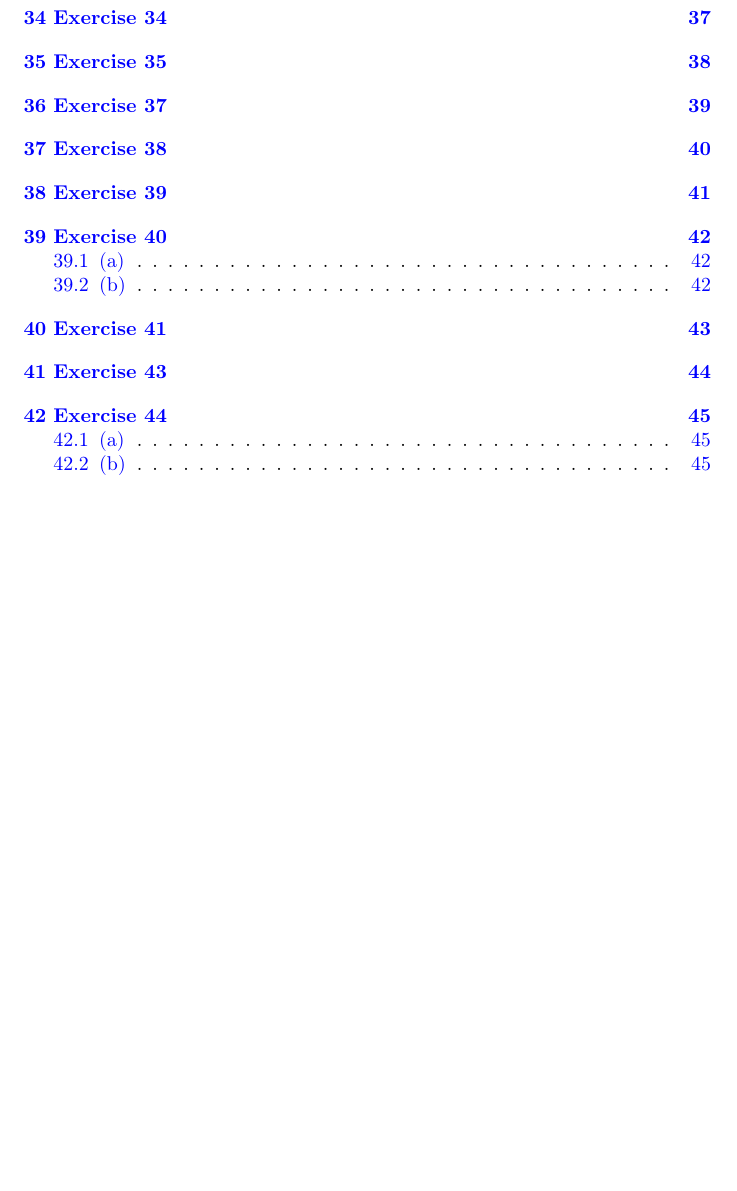
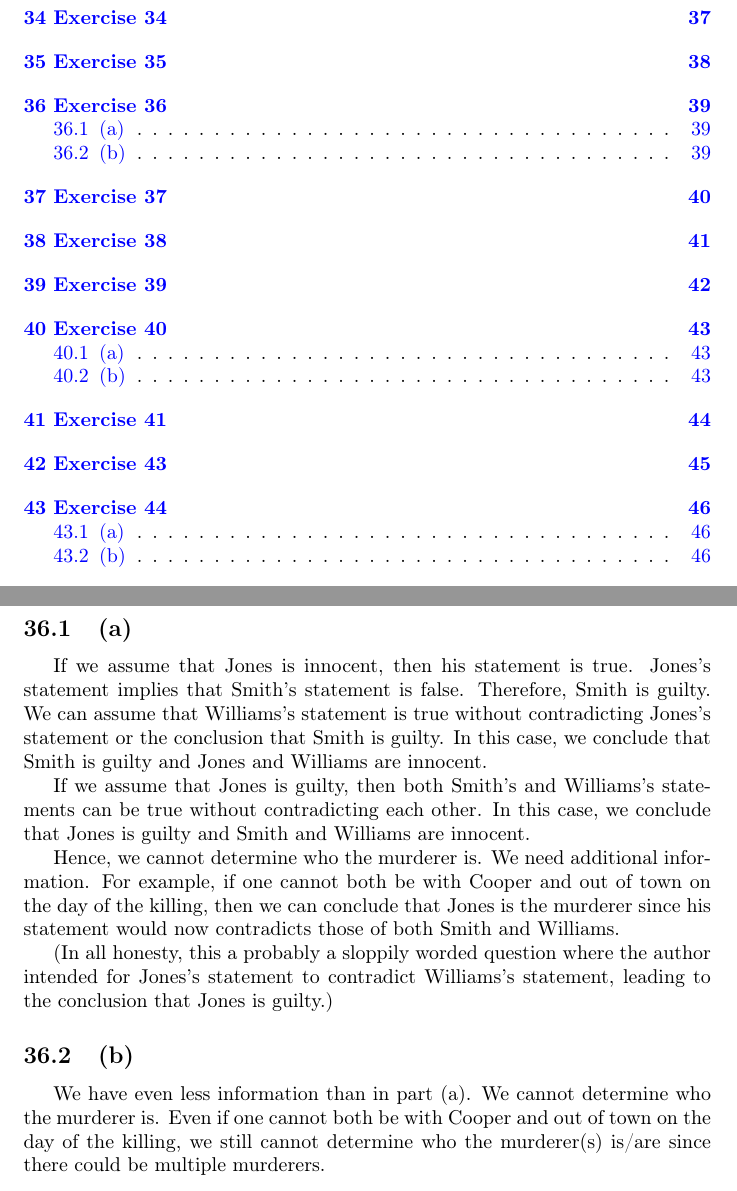
Before and after one commit to lair001/rosen-discrete-math, a LaTeX problem sheet (book/exercises/ch1/ch01_2-sol.tex): part of page 3 of 46 before the commit and two parts of pages 3 and 39 of 47 after it, the two joined at a grey line, cut so that both start at the same text, the shorter picture padded with empty space. Compiled offline with pdfLaTeX.

Commit message:
Add solution for Exercise 1.2.36

```diff
--- a/book/exercises/ch1/ch01_2-sol.tex
+++ b/book/exercises/ch1/ch01_2-sol.tex
@@ -532,6 +532,23 @@ This scenario is a paradox since it requires the knave to tell the truth. I.e. t
 
 \pagebreak
 
+\section{Exercise 36}
+
+\subsection{(a)}
+
+If we assume that Jones is innocent, then his statement is true. Jones's statement implies that Smith's statement is false. Therefore, Smith is guilty. We can assume that Williams's statement is true without contradicting Jones's statement or the conclusion that Smith is guilty. In this case, we conclude that Smith is guilty and Jones and Williams are innocent.
+
+If we assume that Jones is guilty, then both Smith's and Williams's statements can be true without contradicting each other. In this case, we conclude that Jones is guilty and Smith and Williams are innocent.
+
+Hence, we cannot determine who the murderer is.  We need additional information.  For example, if one cannot both be with Cooper and out of town on the day of the killing, then we can conclude that Jones is the murderer since his statement would now contradicts those of both Smith and Williams.
+
+(In all honesty, this a probably a sloppily worded question where the author intended for Jones's statement to contradict Williams's statement, leading to the conclusion that Jones is guilty.)
+
+\subsection{(b)}
+We have even less information than in part (a).  We cannot determine who the murderer is.  Even if one cannot both be with Cooper and out of town on the day of the killing, we still cannot determine who the murderer(s) is/are since there could be multiple murderers.
+
+\pagebreak
+
 \section{Exercise 37}
 Let
 \begin{align*}
```
Also changed, not shown: book/exercises/ch1/ch01_2-sol.pdf.
